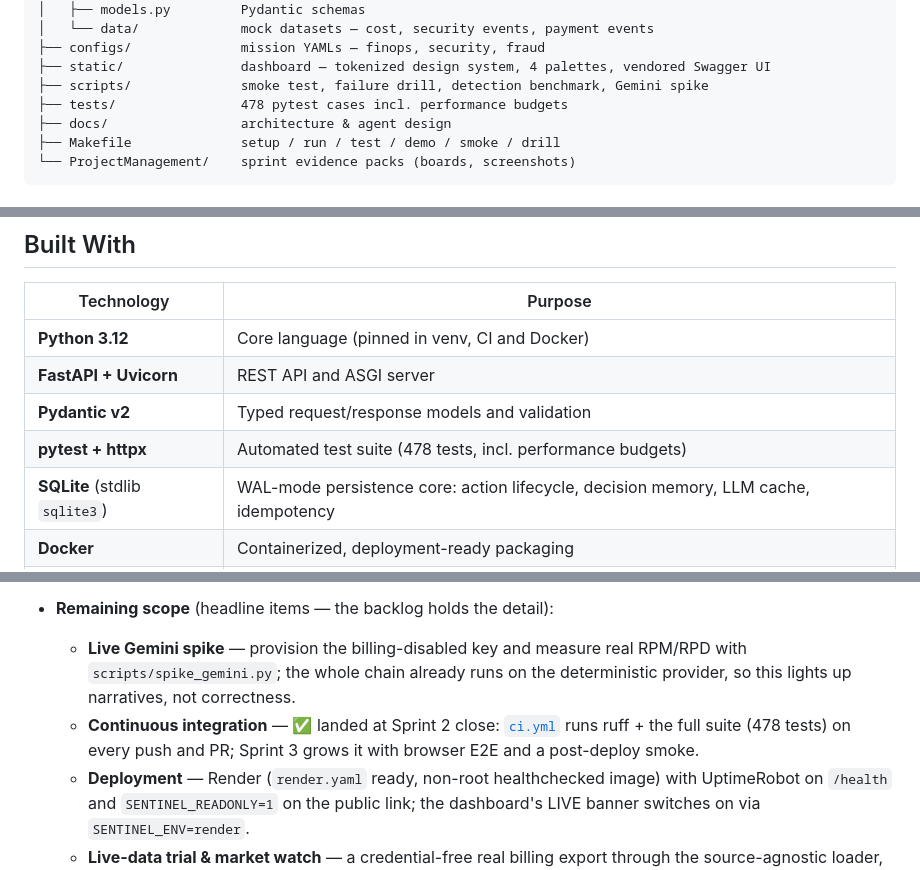
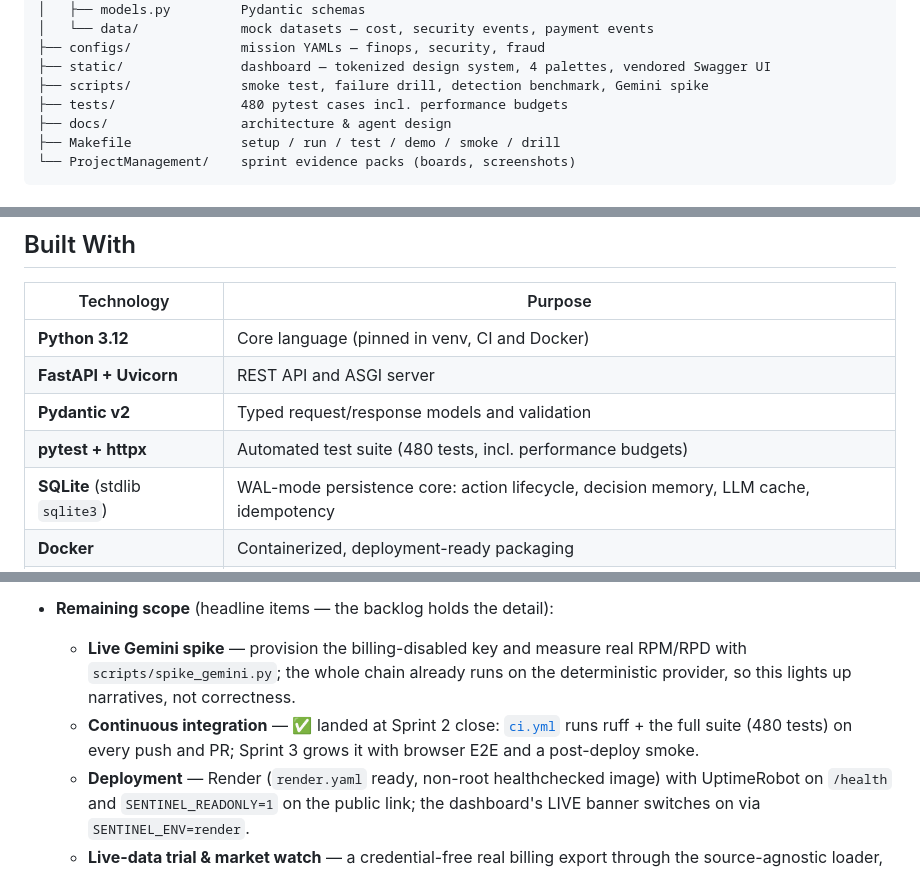
Before and after one commit to muratcan-ates/cloudsentinel, a Markdown page: README.md, 3 parts joined by grey strips. Drawn GitHub-style.

Commit message:
docs: counters follow the recommender/chronicler cache skip — 480 tests

```diff
--- a/README.md
+++ b/README.md
@@ -222,7 +222,7 @@ cloudsentinel/
 ├── configs/              mission YAMLs — finops, security, fraud
 ├── static/               dashboard — tokenized design system, 4 palettes, vendored Swagger UI
 ├── scripts/              smoke test, failure drill, detection benchmark, Gemini spike
-├── tests/                478 pytest cases incl. performance budgets
+├── tests/                480 pytest cases incl. performance budgets
 ├── docs/                 architecture & agent design
 ├── Makefile              setup / run / test / demo / smoke / drill
 └── ProjectManagement/    sprint evidence packs (boards, screenshots)
@@ -299,7 +299,7 @@ docker run -p 8000:8000 cloudsentinel
 | **Python 3.12** | Core language (pinned in venv, CI and Docker) |
 | **FastAPI + Uvicorn** | REST API and ASGI server |
 | **Pydantic v2** | Typed request/response models and validation |
-| **pytest + httpx** | Automated test suite (478 tests, incl. performance budgets) |
+| **pytest + httpx** | Automated test suite (480 tests, incl. performance budgets) |
 | **SQLite** (stdlib `sqlite3`) | WAL-mode persistence core: action lifecycle, decision memory, LLM cache, idempotency |
 | **Docker** | Containerized, deployment-ready packaging |
 | **Gemini** (`google-genai`) | LLM provider layer with quota-aware retry and rule-based fallback |
@@ -564,7 +564,7 @@ These constraints are intentional Sprint 1 decisions, not oversights:
 
 - **Remaining scope** (headline items — the backlog holds the detail):
   - **Live Gemini spike** — provision the billing-disabled key and measure real RPM/RPD with `scripts/spike_gemini.py`; the whole chain already runs on the deterministic provider, so this lights up narratives, not correctness.
-  - **Continuous integration** — ✅ landed at Sprint 2 close: [`ci.yml`](.github/workflows/ci.yml) runs ruff + the full suite (478 tests) on every push and PR; Sprint 3 grows it with browser E2E and a post-deploy smoke.
+  - **Continuous integration** — ✅ landed at Sprint 2 close: [`ci.yml`](.github/workflows/ci.yml) runs ruff + the full suite (480 tests) on every push and PR; Sprint 3 grows it with browser E2E and a post-deploy smoke.
   - **Deployment** — Render (`render.yaml` ready, non-root healthchecked image) with UptimeRobot on `/health` and `SENTINEL_READONLY=1` on the public link; the dashboard's LIVE banner switches on via `SENTINEL_ENV=render`.
   - **Live-data trial & market watch** — a credential-free real billing export through the source-agnostic loader, and the trend/news-driven "possible suggestions" table.
   - **User's-eye UX pass** — friction measured from the operator's seat; the four-palette switcher shipped with horizon as the default; EN/TR overview kept in sync ([Türkçe özet](docs/README.tr.md)).
```
Also changed, not shown: docs/README.tr.md (+1 -1 lines).
